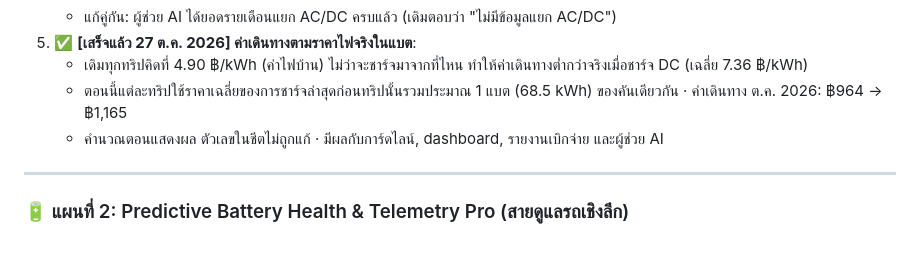
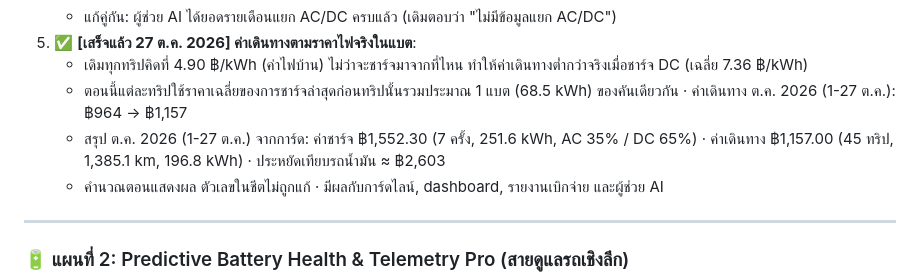
Before and after one commit to warakhonw-prog/Ev-log, a Markdown page: ROADMAP.md, the part around the change. Drawn GitHub-style; blank space fills up the shorter version.

Commit message:
docs: refresh October trip cost figures after splitting the 325 km trip
Co-Authored-By: Claude Opus 5.5 <noreply@anthropic.com>

```diff
--- a/ROADMAP.md
+++ b/ROADMAP.md
@@ -95,7 +95,8 @@ Smart LINE Bot       Telemetry Pro                   Wallbox IoT         Expense
    - แก้คู่กัน: ผู้ช่วย AI ได้ยอดรายเดือนแยก AC/DC ครบแล้ว (เดิมตอบว่า "ไม่มีข้อมูลแยก AC/DC")
 5. ✅ **[เสร็จแล้ว 27 ต.ค. 2026] ค่าเดินทางตามราคาไฟจริงในแบต**:
    - เดิมทุกทริปคิดที่ 4.90 ฿/kWh (ค่าไฟบ้าน) ไม่ว่าจะชาร์จมาจากที่ไหน ทำให้ค่าเดินทางต่ำกว่าจริงเมื่อชาร์จ DC (เฉลี่ย 7.36 ฿/kWh)
-   - ตอนนี้แต่ละทริปใช้ราคาเฉลี่ยของการชาร์จล่าสุดก่อนทริปนั้นรวมประมาณ 1 แบต (68.5 kWh) ของคันเดียวกัน · ค่าเดินทาง ต.ค. 2026: ฿964 → ฿1,165
+   - ตอนนี้แต่ละทริปใช้ราคาเฉลี่ยของการชาร์จล่าสุดก่อนทริปนั้นรวมประมาณ 1 แบต (68.5 kWh) ของคันเดียวกัน · ค่าเดินทาง ต.ค. 2026 (1-27 ต.ค.): ฿964 → ฿1,157
+   - สรุป ต.ค. 2026 (1-27 ต.ค.) จากการ์ด: ค่าชาร์จ ฿1,552.30 (7 ครั้ง, 251.6 kWh, AC 35% / DC 65%) · ค่าเดินทาง ฿1,157.00 (45 ทริป, 1,385.1 km, 196.8 kWh) · ประหยัดเทียบรถน้ำมัน ≈ ฿2,603
    - คำนวณตอนแสดงผล ตัวเลขในชีตไม่ถูกแก้ · มีผลกับการ์ดไลน์, dashboard, รายงานเบิกจ่าย และผู้ช่วย AI
 
 ---
```
Also changed, not shown: CONTEXT.md (+1 -1 lines).
